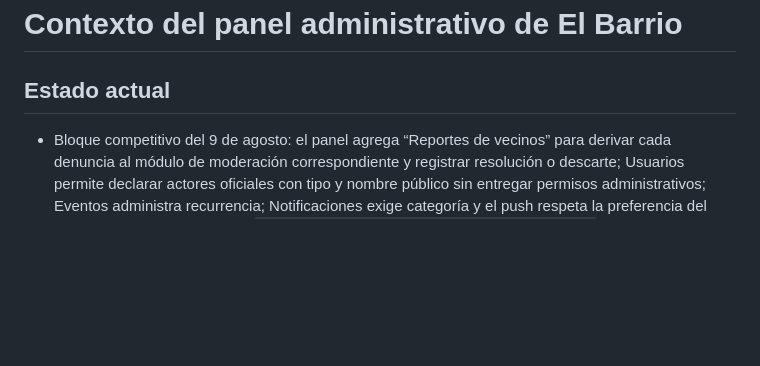
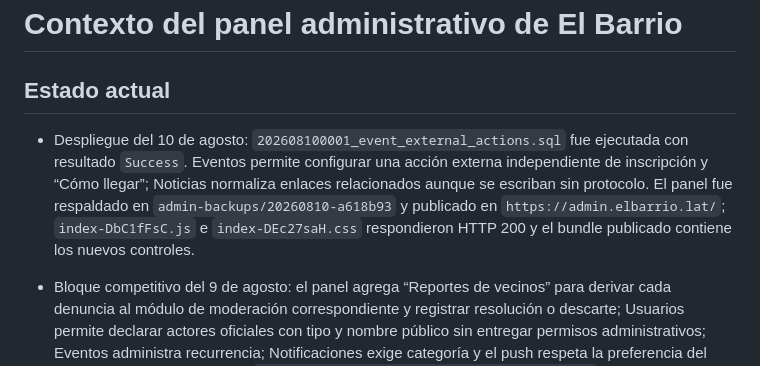
Before and after one commit to rocketcodecl/elbarrio, a Markdown page: admin-panel/ADMIN_CONTEXT.md, the part around the change. Drawn GitHub-style; blank space fills up the shorter version.

Commit message:
docs: registrar migracion y despliegue del panel

```diff
--- a/admin-panel/ADMIN_CONTEXT.md
+++ b/admin-panel/ADMIN_CONTEXT.md
@@ -1,6 +1,8 @@
 # Contexto del panel administrativo de El Barrio
 
 ## Estado actual
+
+- Despliegue del 10 de agosto: `202608100001_event_external_actions.sql` fue ejecutada con resultado `Success`. Eventos permite configurar una acción externa independiente de inscripción y “Cómo llegar”; Noticias normaliza enlaces relacionados aunque se escriban sin protocolo. El panel fue respaldado en `admin-backups/20260810-a618b93` y publicado en `https://admin.elbarrio.lat/`; `index-DbC1fFsC.js` e `index-DEc27saH.css` respondieron HTTP 200 y el bundle publicado contiene los nuevos controles.
 
 - Bloque competitivo del 9 de agosto: el panel agrega “Reportes de vecinos” para derivar cada denuncia al módulo de moderación correspondiente y registrar resolución o descarte; Usuarios permite declarar actores oficiales con tipo y nombre público sin entregar permisos administrativos; Eventos administra recurrencia; Notificaciones exige categoría y el push respeta la preferencia del destinatario. Las migraciones `202608090005_competitive_community_core.sql`, `202608090006_event_follow_reminders.sql` y `202608090007_notification_campaign_categories.sql` están aplicadas, la auditoría de solo lectura devolvió todo `OK` y `send-push-notification` fue redesplegada. El panel fue respaldado en el servidor y publicado en `https://admin.elbarrio.lat/`; `index-Dvfe2ind.js` e `index-DEc27saH.css` respondieron HTTP 200.
 
```
Also changed, not shown: AI_CONTEXT.md (+1 -2 lines).
